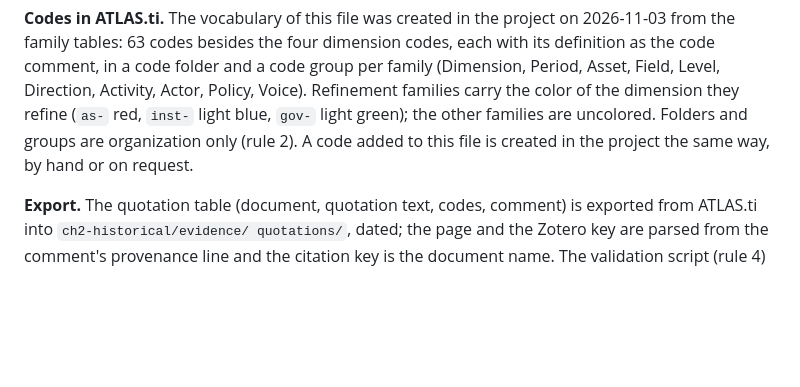
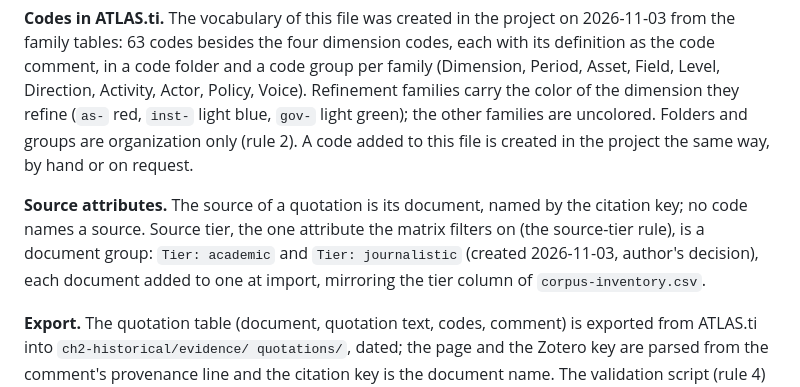
Before and after one commit to fcymbaluk/2026-amz-thesis, a Markdown page: ch2-historical/coding/codebook.md, the part around the change. Drawn GitHub-style; blank space fills up the shorter version.

Commit message:
Chapter 2 codebook: source tier as ATLAS.ti document groups, no source codes
The source of a quotation is its document, named by the citation key.
Tier, the attribute the matrix filters on, is a document group:
'Tier: academic' and 'Tier: journalistic', created in the project on
2026-11-03 (author's decision), london2007 in the academic one.

Co-Authored-By: Claude Fable 5.1 <noreply@anthropic.com>

```diff
--- a/ch2-historical/coding/codebook.md
+++ b/ch2-historical/coding/codebook.md
@@ -413,6 +413,13 @@ uncolored. Folders and groups are organization only (rule 2). A code
 added to this file is created in the project the same way, by hand or
 on request.
 
+**Source attributes.** The source of a quotation is its document, named
+by the citation key; no code names a source. Source tier, the one
+attribute the matrix filters on (the source-tier rule), is a document
+group: `Tier: academic` and `Tier: journalistic` (created 2026-11-03,
+author's decision), each document added to one at import, mirroring
+the tier column of `corpus-inventory.csv`.
+
 **Export.** The quotation table (document, quotation text, codes,
 comment) is exported from ATLAS.ti into `ch2-historical/evidence/
 quotations/`, dated; the page and the Zotero key are parsed from the
```
